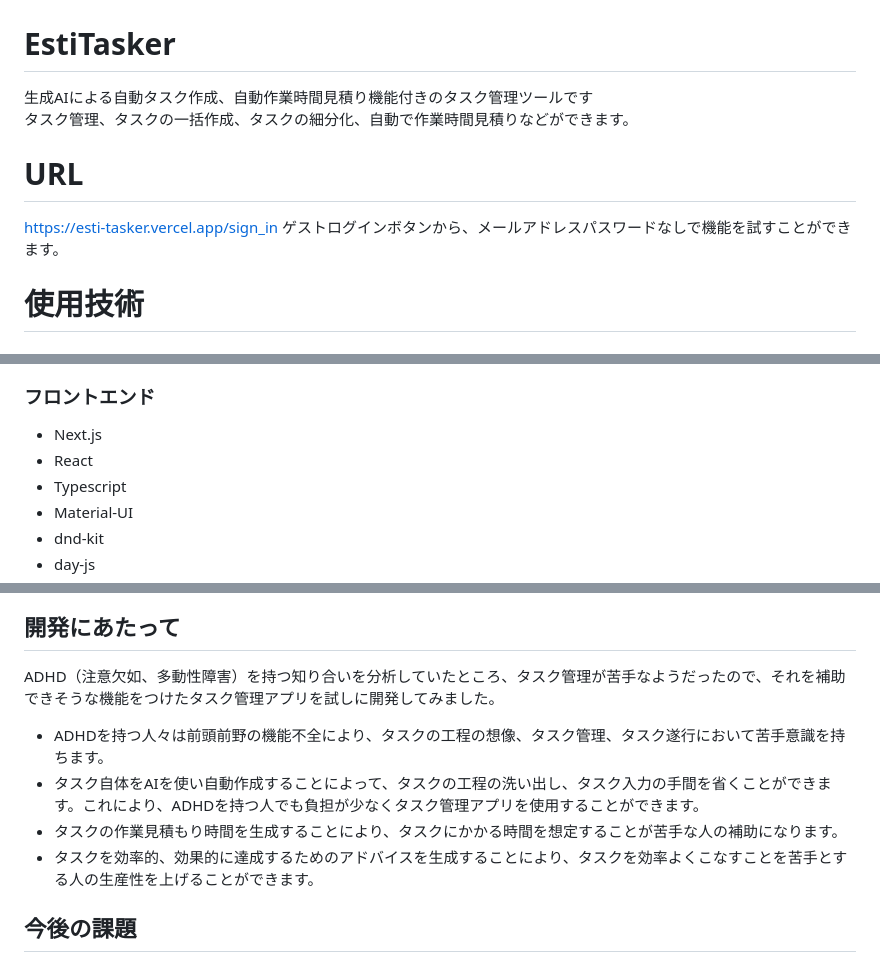
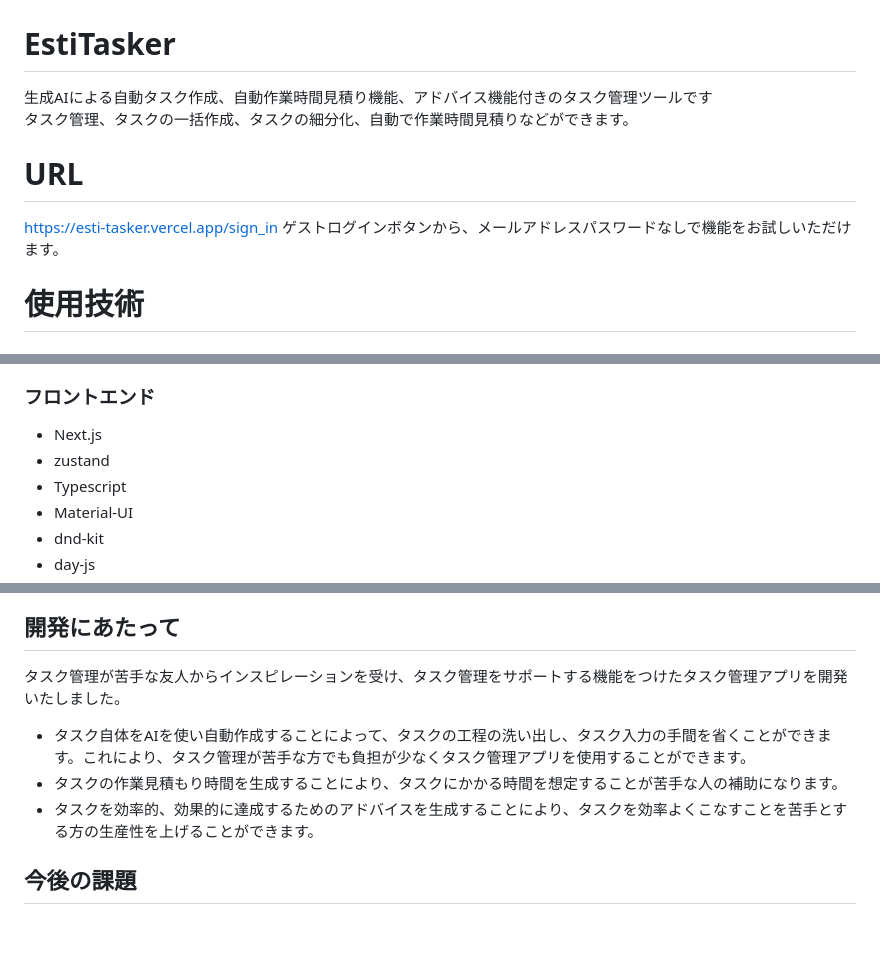
Before and after one commit to N777A/estiTasker, a Markdown page: README.md, 3 parts joined by grey strips. GitHub-like rendering; blank space fills up the shorter version.

```diff
--- a/README.md
+++ b/README.md
@@ -2,12 +2,12 @@
 # README
 
 # EstiTasker
-生成AIによる自動タスク作成、自動作業時間見積り機能付きのタスク管理ツールです <br >
+生成AIによる自動タスク作成、自動作業時間見積り機能、アドバイス機能付きのタスク管理ツールです <br >
 タスク管理、タスクの一括作成、タスクの細分化、自動で作業時間見積りなどができます。<br >
 
 # URL
 https://esti-tasker.vercel.app/sign_in
-ゲストログインボタンから、メールアドレスパスワードなしで機能を試すことができます。
+ゲストログインボタンから、メールアドレスパスワードなしで機能をお試しいただけます。
 
 # 使用技術
 ### バックエンド
@@ -21,7 +21,7 @@ https://esti-tasker.vercel.app/sign_in
 
 ### フロントエンド
 - Next.js
-- React
+- zustand
 - Typescript
 - Material-UI
 - dnd-kit
@@ -145,12 +145,11 @@ https://esti-tasker.vercel.app/sign_in
   - アドバイスの一覧表示
 
 ## 開発にあたって
-ADHD（注意欠如、多動性障害）を持つ知り合いを分析していたところ、タスク管理が苦手なようだったので、それを補助できそうな機能をつけたタスク管理アプリを試しに開発してみました。
+タスク管理が苦手な友人からインスピレーションを受け、タスク管理をサポートする機能をつけたタスク管理アプリを開発いたしました。
 
-- ADHDを持つ人々は前頭前野の機能不全により、タスクの工程の想像、タスク管理、タスク遂行において苦手意識を持ちます。
-- タスク自体をAIを使い自動作成することによって、タスクの工程の洗い出し、タスク入力の手間を省くことができます。これにより、ADHDを持つ人でも負担が少なくタスク管理アプリを使用することができます。
+- タスク自体をAIを使い自動作成することによって、タスクの工程の洗い出し、タスク入力の手間を省くことができます。これにより、タスク管理が苦手な方でも負担が少なくタスク管理アプリを使用することができます。
 - タスクの作業見積もり時間を生成することにより、タスクにかかる時間を想定することが苦手な人の補助になります。
-- タスクを効率的、効果的に達成するためのアドバイスを生成することにより、タスクを効率よくこなすことを苦手とする人の生産性を上げることができます。
+- タスクを効率的、効果的に達成するためのアドバイスを生成することにより、タスクを効率よくこなすことを苦手とする方の生産性を上げることができます。
 
 ## 今後の課題
 
```
